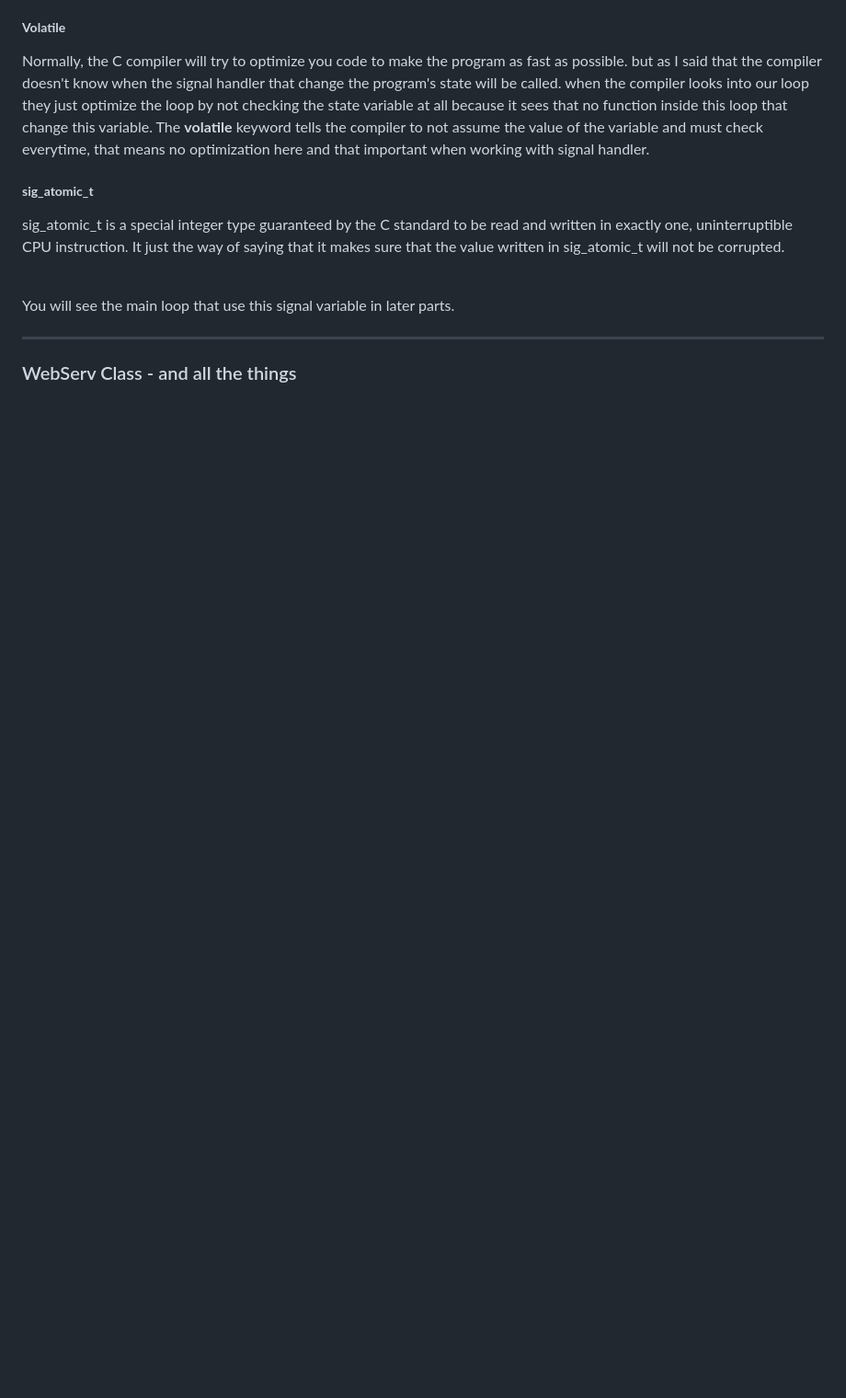
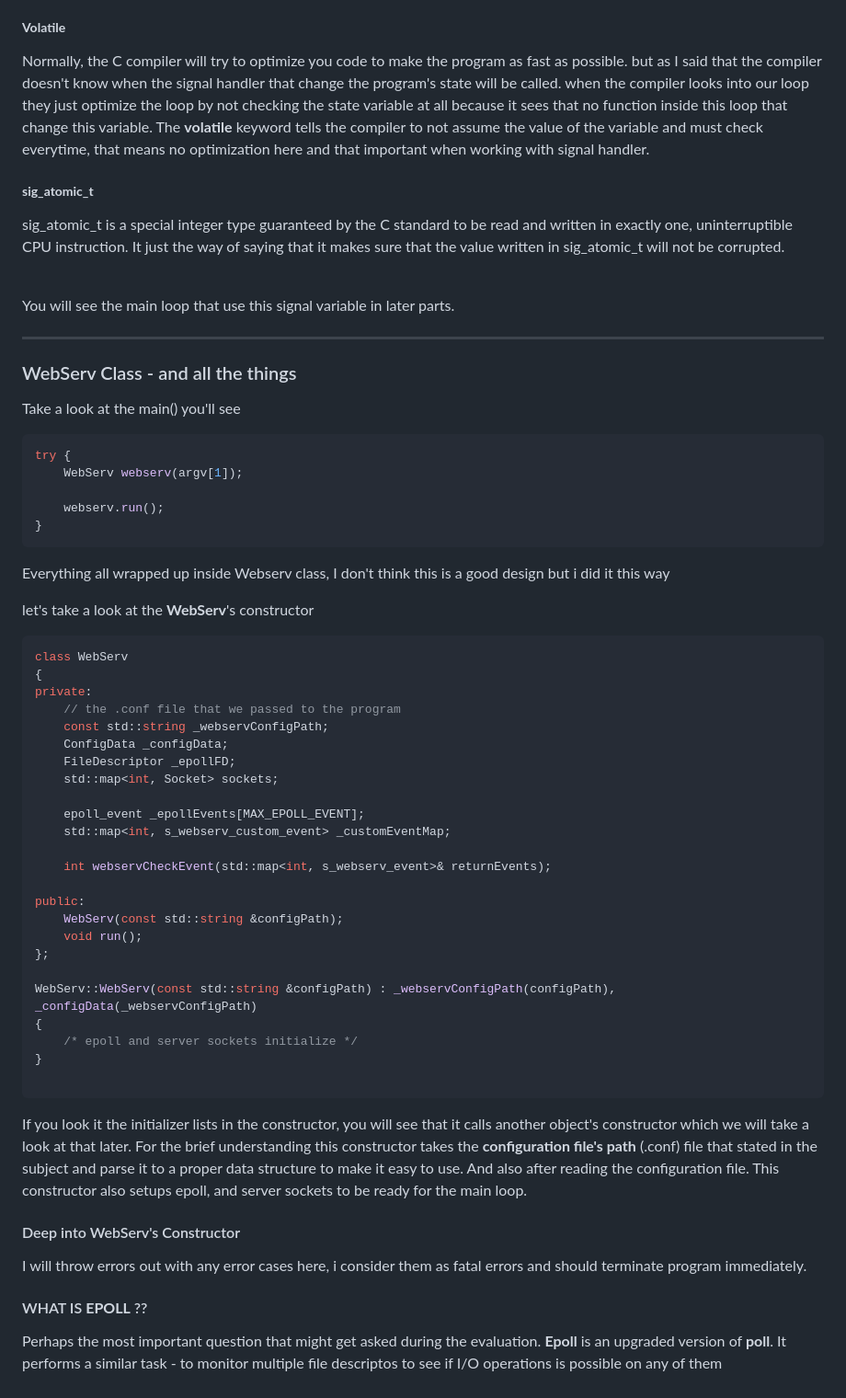
Before and after one commit to Muaykak/42webserv, a Markdown page: webserver_new/README.md, the part around the change. Shown at 92% size. Drawn GitHub-style; blank space fills up the shorter version.

````diff
--- a/webserver_new/README.md
+++ b/webserver_new/README.md
@@ -209,3 +209,54 @@ You will see the main loop that use this signal variable in later parts.
 ---
 
 ### WebServ Class - and all the things
+
+Take a look at the main() you'll see
+
+```cpp
+try {
+	WebServ	webserv(argv[1]);
+
+	webserv.run();
+}
+```
+
+Everything all wrapped up inside Webserv class, I don't think this is a good design but i did it this way
+
+let's take a look at the **WebServ**'s constructor
+
+```cpp
+class WebServ
+{
+private:
+	// the .conf file that we passed to the program
+	const std::string _webservConfigPath;
+	ConfigData _configData;
+	FileDescriptor _epollFD;
+	std::map<int, Socket> sockets;
+
+	epoll_event _epollEvents[MAX_EPOLL_EVENT];
+	std::map<int, s_webserv_custom_event> _customEventMap;
+
+	int webservCheckEvent(std::map<int, s_webserv_event>& returnEvents);
+
+public:
+	WebServ(const std::string &configPath);
+	void run();
+};
+
+WebServ::WebServ(const std::string &configPath) : _webservConfigPath(configPath), _configData(_webservConfigPath)
+{
+	/* epoll and server sockets initialize */
+}
+
+```
+
+If you look it the initializer lists in the constructor, you will see that it calls another object's constructor which we will take a look at that later. For the brief understanding this constructor takes the **configuration file's path** (.conf) file that stated in the subject and parse it to a proper data structure to make it easy to use. And also after reading the configuration file. This constructor also setups epoll, and server sockets to be ready for the main loop.
+
+#### Deep into WebServ's Constructor
+
+I will throw errors out with any error cases here, i consider them as fatal errors and should terminate program immediately.
+
+#### WHAT IS **EPOLL** ??
+
+Perhaps the most important question that might get asked during the evaluation. **Epoll** is an upgraded version of **poll**. It performs a similar task - to monitor multiple file descriptos to see if I/O operations is possible on any of them
````
